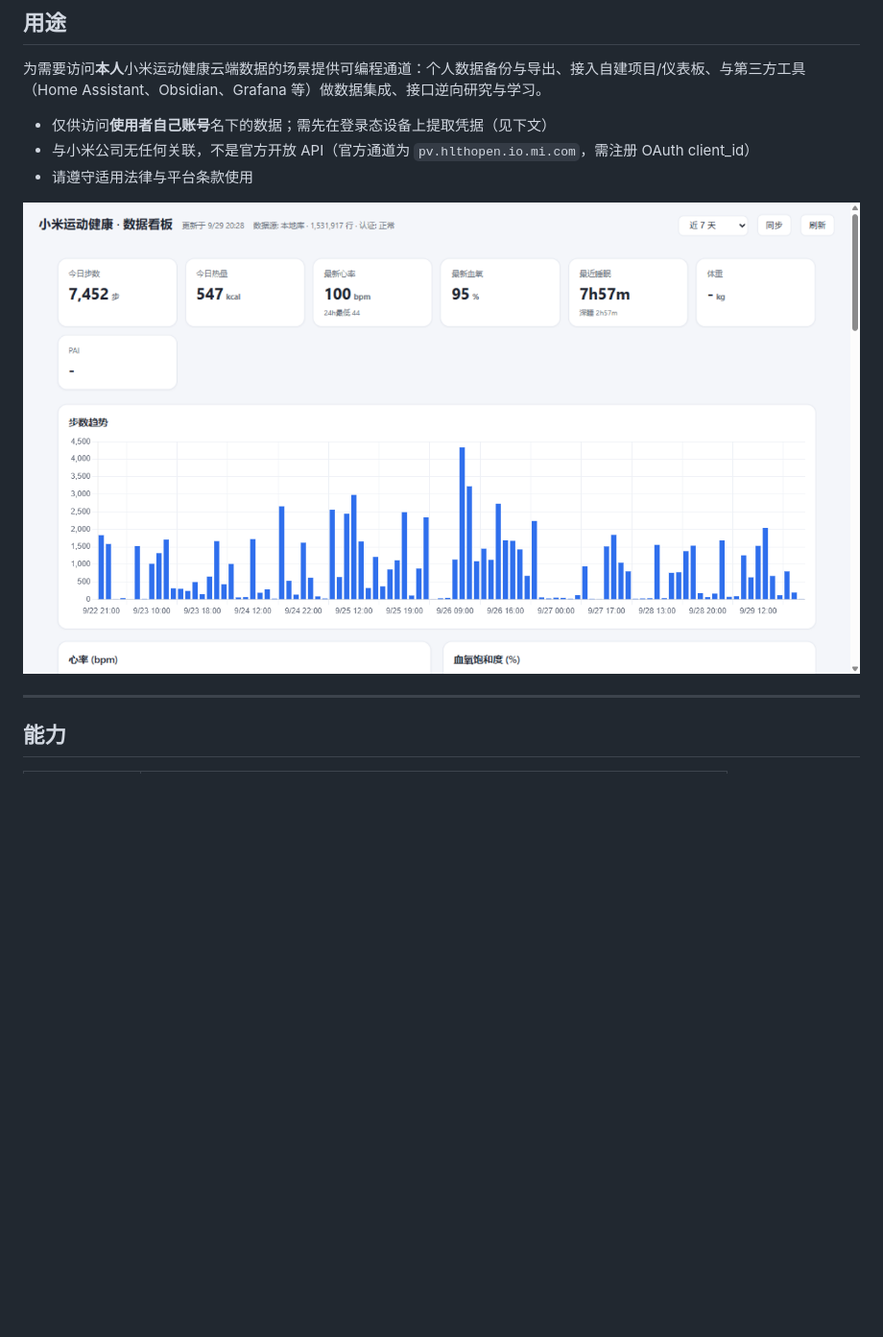
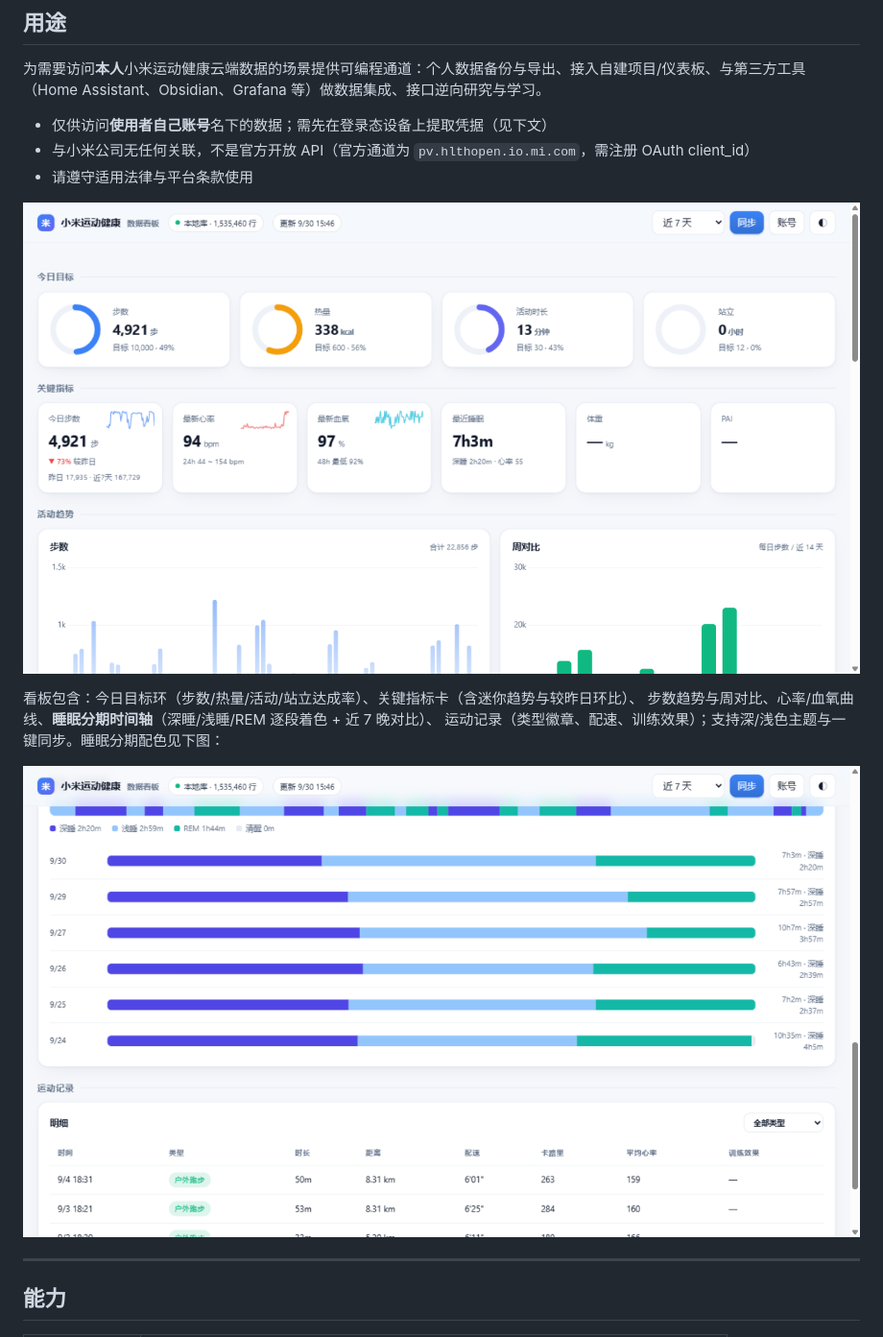
Before and after one commit to Aaron-gx/mihealth-api, a Markdown page: README.md, the part around the change. Shown: that part at 96% size. Drawn GitHub-style; pictures changed too: static/screenshot.png, static/sleep.png (added); blank space fills up the shorter version.

```diff
--- a/README.md
+++ b/README.md
@@ -16,6 +16,12 @@
 - 请遵守适用法律与平台条款使用
 
 ![dashboard](static/screenshot.png)
+
+看板包含：今日目标环（步数/热量/活动/站立达成率）、关键指标卡（含迷你趋势与较昨日环比）、
+步数趋势与周对比、心率/血氧曲线、**睡眠分期时间轴**（深睡/浅睡/REM 逐段着色 + 近 7 晚对比）、
+运动记录（类型徽章、配速、训练效果）；支持深/浅色主题与一键同步。睡眠分期配色见下图：
+
+![sleep](static/sleep.png)
 
 ---
 
```
Also changed, not shown: 1 other file.
